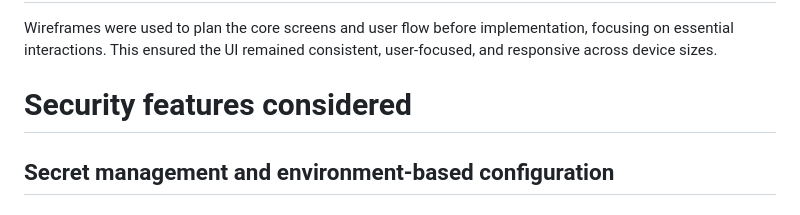
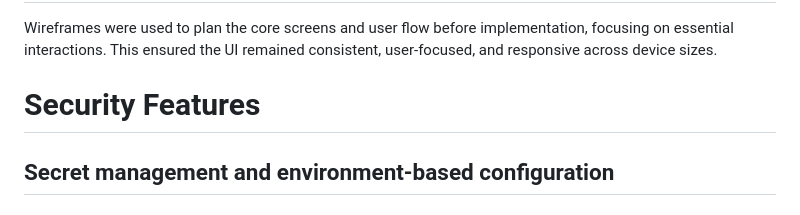
Before and after one commit to iyeme-dev/recipe-blog, a Markdown page: README.md, the part around the change. GitHub-like rendering.

```diff
--- a/README.md
+++ b/README.md
@@ -278,7 +278,7 @@ The site’s structure is content-first and modular (hero → category tiles →
 ## Wireframes
 Wireframes were used to plan the core screens and user flow before implementation, focusing on essential interactions. This ensured the UI remained consistent, user-focused, and responsive across device sizes.
 
-# Security features considered
+# Security Features
 
 ## Secret management and environment-based configuration
 
```
